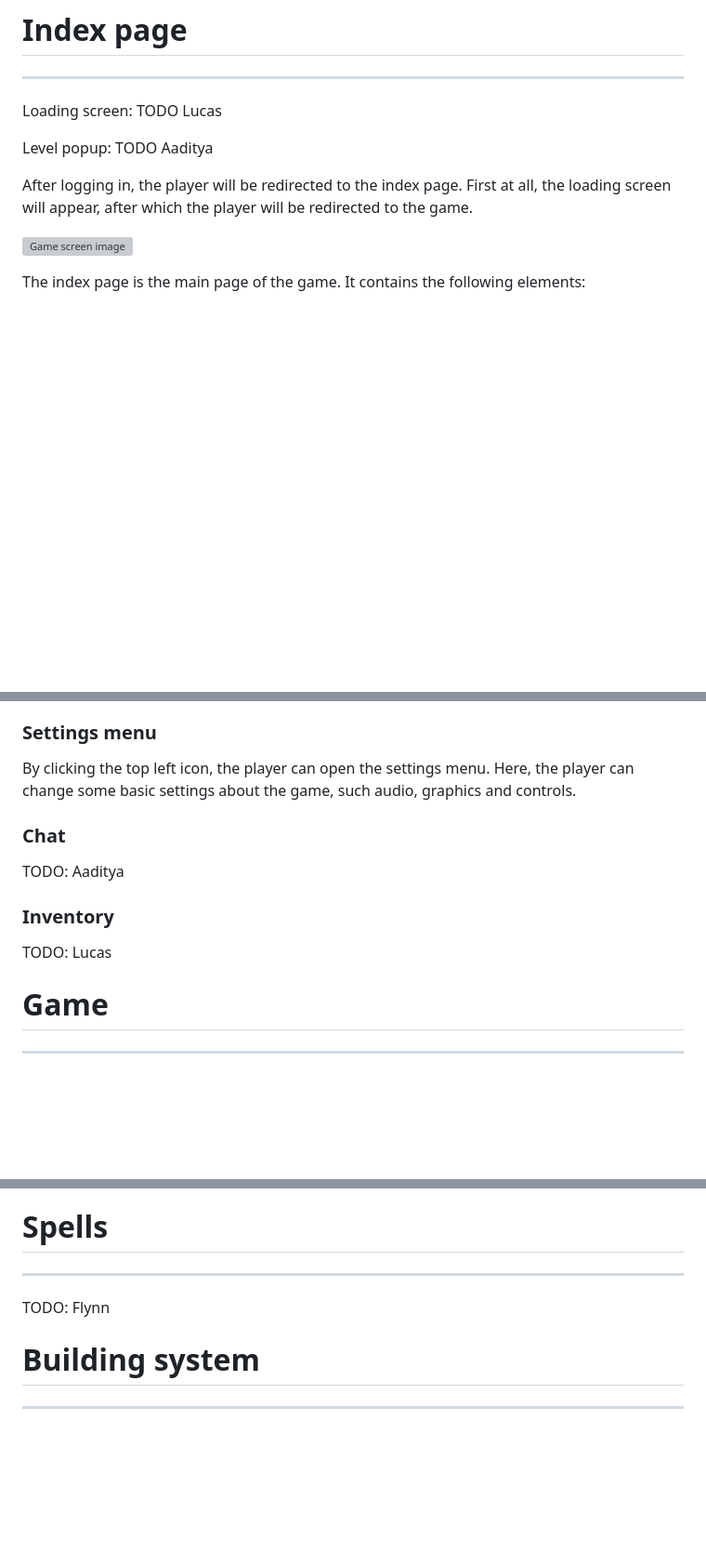
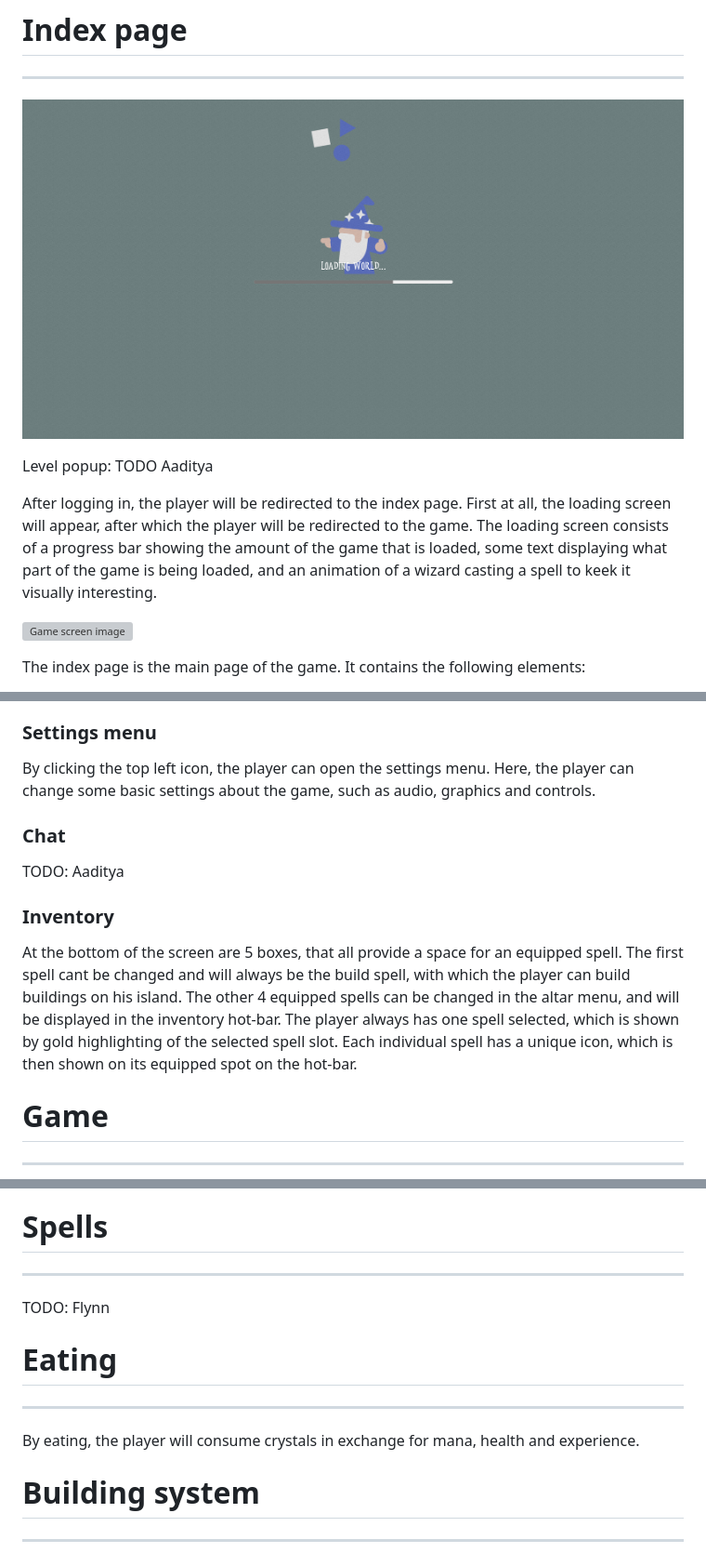
Before and after one commit to Idraigyr/ProgrammingProjectDatabases, a Markdown page: docs/USER_MANUAL.md, 3 parts joined by grey strips. Shown: that part at 93% size. Rendered like a GitHub page; pictures changed too: docs/img/loading-screen.png (added); blank space fills up the shorter version; grey boxes are pictures that could not be loaded.

Commit message:
Added documentation for inventory, loading screen and eating in USER_MANUAL.md, fixed xp threshold after leveling up with cheats.

```diff
--- a/docs/USER_MANUAL.md
+++ b/docs/USER_MANUAL.md
@@ -48,11 +48,14 @@ There is also an option to log in with Google.
 # Index page
 ___
 
-Loading screen: TODO Lucas
+![Loading Screen image](/docs/img/loading-screen.png)
 
 Level popup: TODO Aaditya
 
 After logging in, the player will be redirected to the index page. First at all, the loading screen will appear, after which the player will be redirected to the game.
+The loading screen consists of a progress bar showing the amount of the game that is loaded, some text displaying what part of the game is
+being loaded, and an animation of a wizard casting a spell to keek it visually interesting.
+
 
 ![Game screen image](/docs/img/game.png)
 
@@ -69,7 +72,7 @@ The index page is the main page of the game. It contains the following elements:
 ### Settings menu
 
 By clicking the top left icon, the player can open the settings menu. Here, the player can change
-some basic settings about the game, such audio, graphics and controls.
+some basic settings about the game, such as audio, graphics and controls.
 
 ### Chat
 
@@ -77,7 +80,10 @@ TODO: Aaditya
 
 ### Inventory
 
-TODO: Lucas
+At the bottom of the screen are 5 boxes, that all provide a space for an equipped spell. The first spell cant be changed and
+will always be the build spell, with which the player can build buildings on his island. The other 4 equipped spells can be changed
+in the altar menu, and will be displayed in the inventory hot-bar. The player always has one spell selected, which is shown by gold
+highlighting of the selected spell slot. Each individual spell has a unique icon, which is then shown on its equipped spot on the hot-bar.
 
 # Game
 ___
@@ -136,6 +143,11 @@ ___
 
 TODO: Flynn
 
+# Eating
+___
+
+By eating, the player will consume crystals in exchange for mana, health and experience.
+
 # Building system
 ___
 
```
Also changed, not shown: other parts of docs/USER_MANUAL.md (+1 -0 lines), 3 other files.
